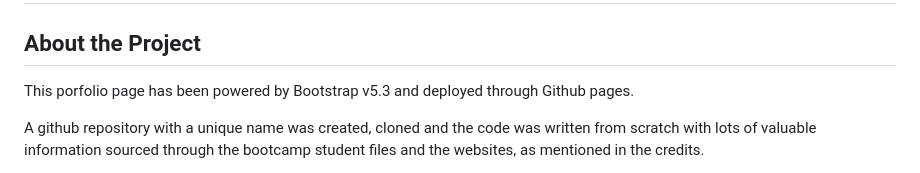
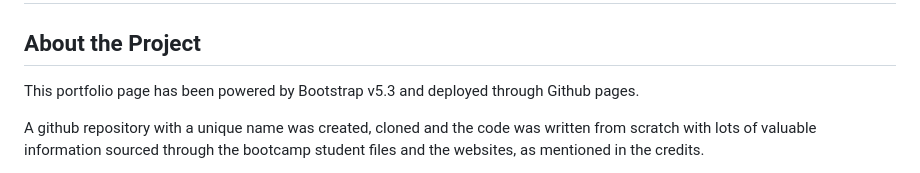
Before and after one commit to chrisma89/Bootstrap-Portfolio, a Markdown page: README.md, the part around the change. Rendered like a GitHub page.

Commit message:
Update README.md
Typo corrected

```diff
--- a/README.md
+++ b/README.md
@@ -3,7 +3,7 @@
 
 ## About the Project
 
-This porfolio page has been powered by Bootstrap v5.3 and deployed through Github pages.
+This portfolio page has been powered by Bootstrap v5.3 and deployed through Github pages.
 
 A github repository with a unique name was created, cloned and the code was written from scratch with lots of valuable information sourced through the bootcamp student files and the websites, as mentioned in the credits.
 
```
